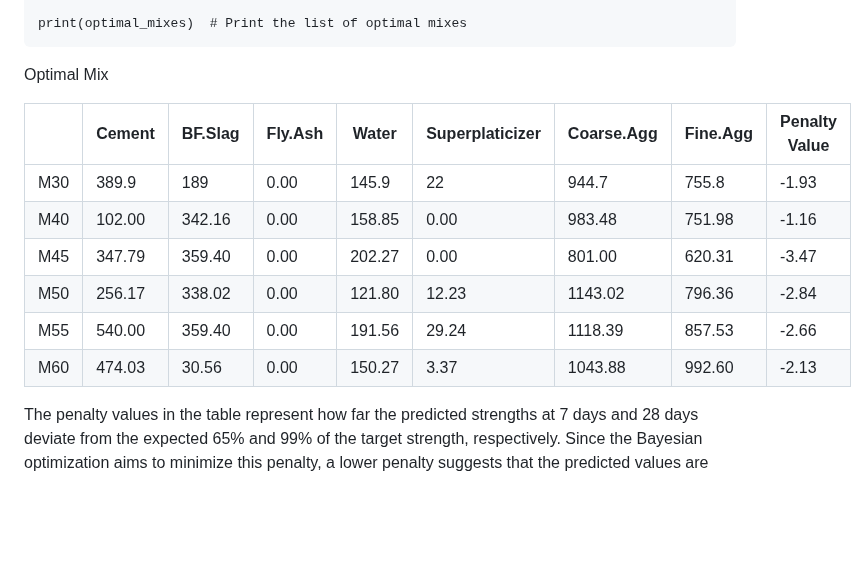
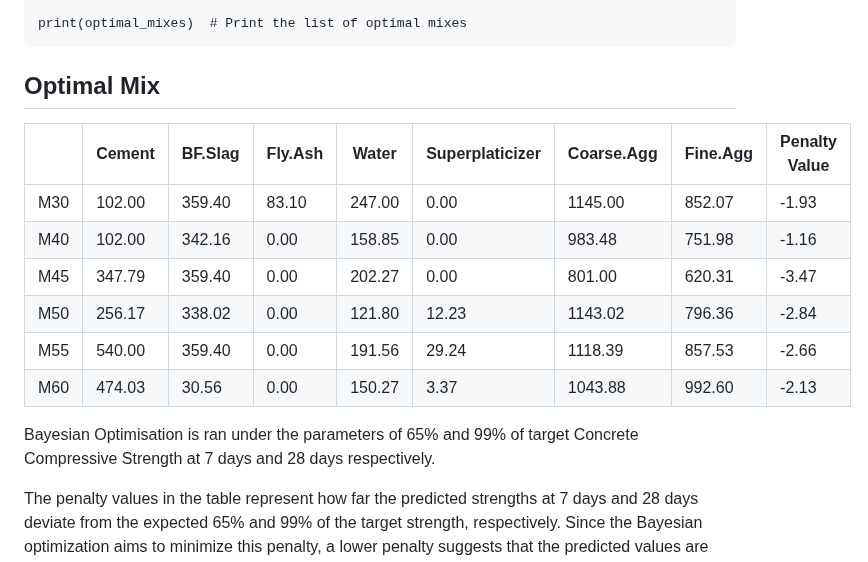
Before and after one commit to Nicholasglim/r_projects, a Markdown page: Projects/Supervised Learning/Regression.md, the part around one of its changes. Rendered like a GitHub page; blank space fills up the shorter version.

````diff
--- a/Projects/Supervised Learning/Regression.md
+++ b/Projects/Supervised Learning/Regression.md
@@ -135,16 +135,18 @@ for (strength in target_strengths) {
 print(optimal_mixes)  # Print the list of optimal mixes
 ```
 
-Optimal Mix
+## Optimal Mix
 
 |        | Cement | BF.Slag | Fly.Ash | Water  | Superplaticizer | Coarse.Agg | Fine.Agg | Penalty Value |
 |--------|--------|---------|---------|--------|-----------------|------------|----------|---------------|
-| M30    | 389.9  | 189     |    0.00 | 145.9  |              22 |      944.7 |    755.8 | -1.93         |
+| M30    | 102.00 | 359.40  |   83.10 | 247.00 |            0.00 |    1145.00 |   852.07 | -1.93         |
 | M40    | 102.00 | 342.16  |    0.00 | 158.85 |            0.00 |     983.48 |   751.98 | -1.16         |
 | M45    | 347.79 | 359.40  |    0.00 | 202.27 |            0.00 |     801.00 |   620.31 | -3.47         |
 | M50    | 256.17 | 338.02  |    0.00 | 121.80 |           12.23 |    1143.02 |   796.36 | -2.84         |
 | M55    | 540.00 | 359.40  |    0.00 | 191.56 |           29.24 |    1118.39 |   857.53 | -2.66         |
 | M60    | 474.03 | 30.56   |    0.00 | 150.27 |            3.37 |    1043.88 |   992.60 | -2.13         |
+
+Bayesian Optimisation is ran under the parameters of 65% and 99% of target Concrete Compressive Strength at 7 days and 28 days respectively.
 
 The penalty values in the table represent how far the predicted strengths at 7 days and 28 days deviate from the expected 65% and 99% of the target strength, respectively. Since the Bayesian optimization aims to minimize this penalty, a lower penalty suggests that the predicted values are closer to the target.
 
````
Also changed, not shown: other parts of Projects/Supervised Learning/Regression.md (+1 -1 lines).
